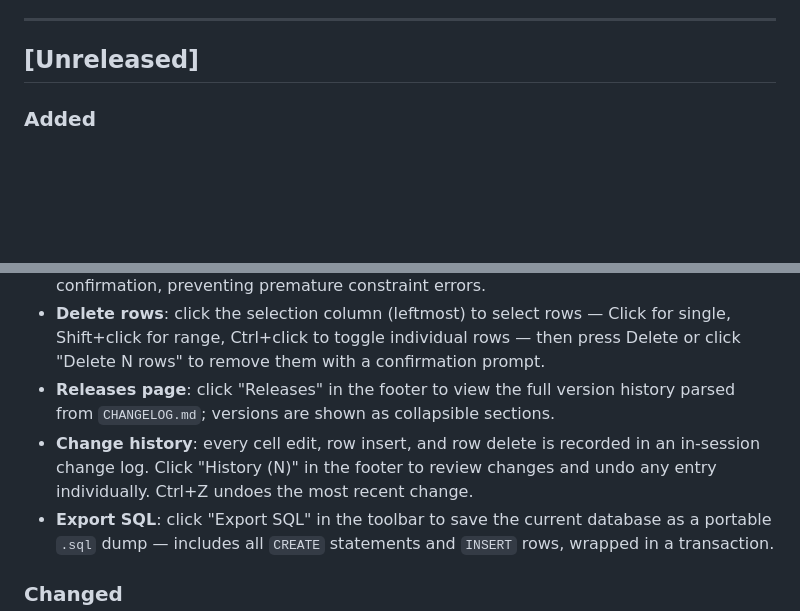
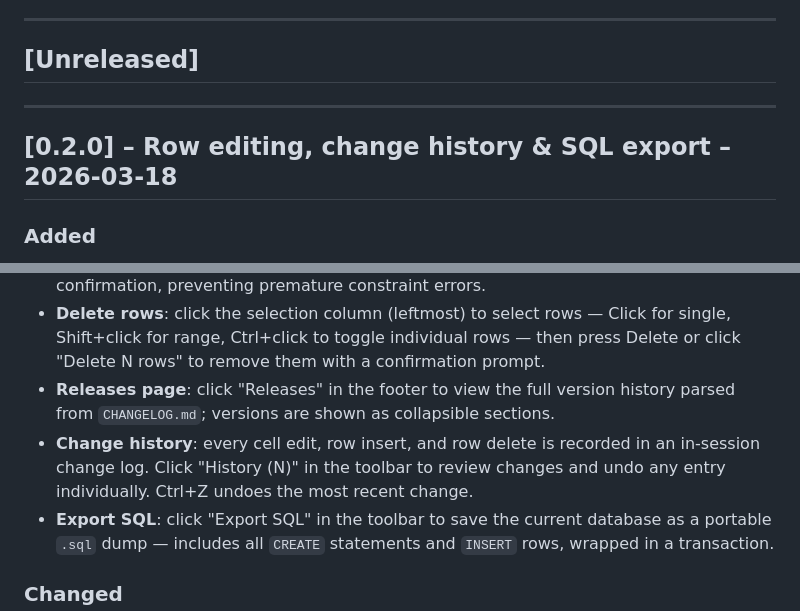
Before and after one commit to Jithran/sqlite-manager, a Markdown page: CHANGELOG.md, 2 parts joined by grey strips. Rendered like a GitHub page; blank space fills up the shorter version.

```diff
--- a/CHANGELOG.md
+++ b/CHANGELOG.md
@@ -7,12 +7,16 @@ Format follows [Keep a Changelog](https://keepachangelog.com/en/1.0.0/).
 
 ## [Unreleased]
 
+---
+
+## [0.2.0] – Row editing, change history & SQL export – 2026-03-18
+
 ### Added
 - **Row editing**: double-click any cell in a table view to edit it inline; press Enter to save or Escape to cancel. NULL values show an empty input with a NULL placeholder; typing `NULL` saves a SQL NULL. BLOB cells are read-only.
 - **Add row**: click "+ Add Row" in the results toolbar to append a blank editable row; Tab through fields, Enter (or ✓) to insert, Escape (or ✕) to cancel. The INSERT only runs on confirmation, preventing premature constraint errors.
 - **Delete rows**: click the selection column (leftmost) to select rows — Click for single, Shift+click for range, Ctrl+click to toggle individual rows — then press Delete or click "Delete N rows" to remove them with a confirmation prompt.
 - **Releases page**: click "Releases" in the footer to view the full version history parsed from `CHANGELOG.md`; versions are shown as collapsible sections.
-- **Change history**: every cell edit, row insert, and row delete is recorded in an in-session change log. Click "History (N)" in the footer to review changes and undo any entry individually. Ctrl+Z undoes the most recent change.
+- **Change history**: every cell edit, row insert, and row delete is recorded in an in-session change log. Click "History (N)" in the toolbar to review changes and undo any entry individually. Ctrl+Z undoes the most recent change.
 - **Export SQL**: click "Export SQL" in the toolbar to save the current database as a portable `.sql` dump — includes all `CREATE` statements and `INSERT` rows, wrapped in a transaction.
 
 ### Changed
```
Also changed, not shown: CLAUDE.md (+7 -4 lines).
